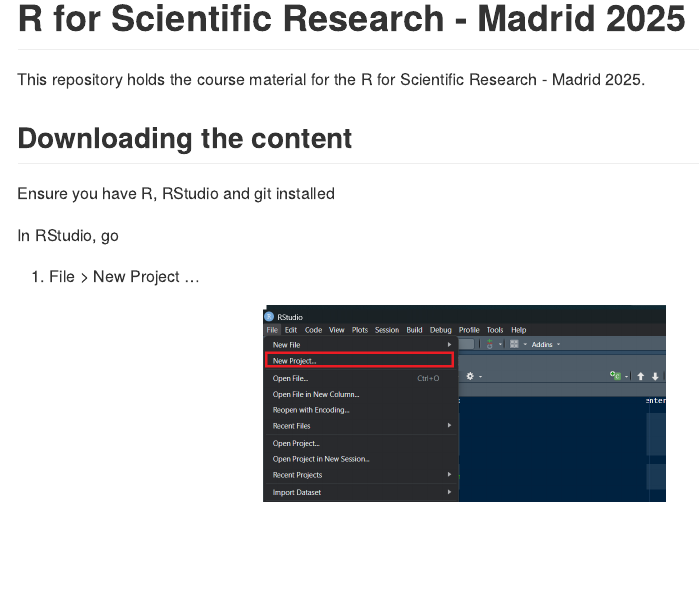
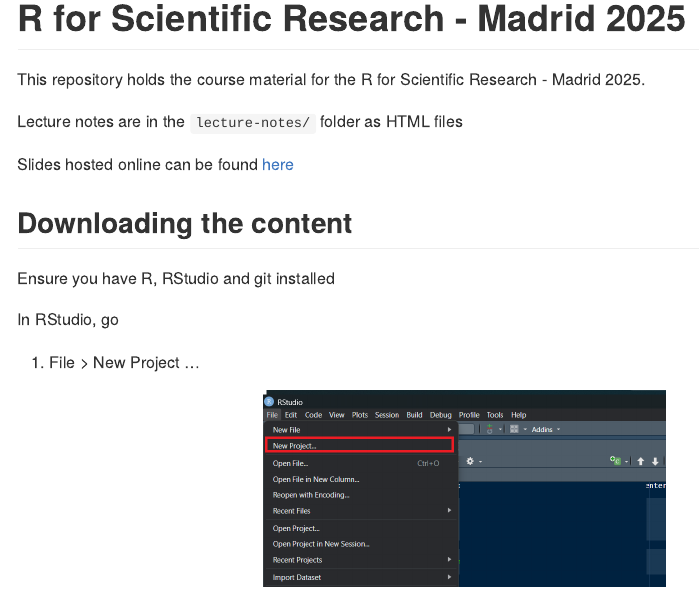
Before and after one commit to PedroLander/r-for-scientific-research-student, an R Markdown document (README.Rmd): the page in a window 1100 px wide, from its top. The pictures show the output file README.md that the author committed with the source, drawn offline in the style of GitHub.

Commit message:
Update readme

```diff
--- a/README.Rmd
+++ b/README.Rmd
@@ -17,6 +17,10 @@
 <!-- badges: end -->
 
 This repository holds the course material for the R for Scientific Research - Madrid 2025.
+
+Lecture notes are in the `lecture-notes/` folder as HTML files
+
+Slides hosted online can be found [here](https://shaunson26.github.io/r-for-scientific-research/)
 
 ## Downloading the content
 
```
Also changed, not shown: README.md.
